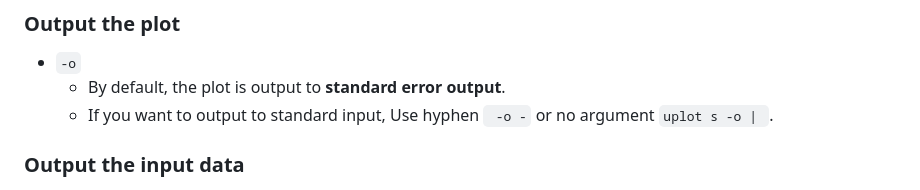
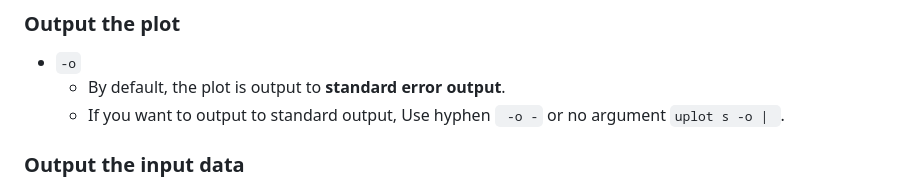
Before and after one commit to red-data-tools/YouPlot, a Markdown page: README.md, the part around the change. Rendered like a GitHub page.

Commit message:
readme: fix typo for "-o" option (#47)
If you want to output to "standard input" -> "standard output"

```diff
--- a/README.md
+++ b/README.md
@@ -209,7 +209,7 @@ The following sub-commands are available.
 
 * `-o`
   * By default, the plot is output to **standard error output**.
-  * If you want to output to standard input, Use hyphen ` -o -` or no argument `uplot s -o | `.
+  * If you want to output to standard output, Use hyphen ` -o -` or no argument `uplot s -o | `.
 
 ### Output the input data
 
```
